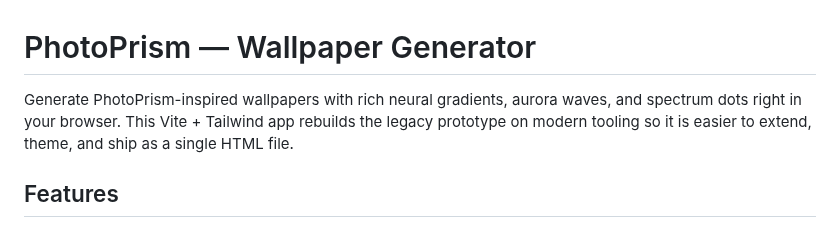
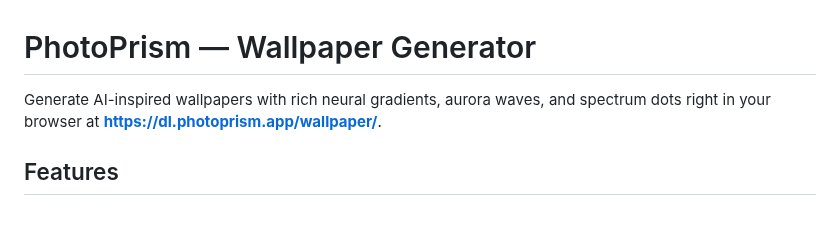
Before and after one commit to photoprism/wallpaper-generator, a Markdown page: README.md, the part around the change. GitHub-like rendering.

Commit message:
Update README.md
Signed-off-by: Michael Mayer <michael@photoprism.app>

```diff
--- a/README.md
+++ b/README.md
@@ -1,6 +1,6 @@
 # PhotoPrism — Wallpaper Generator
 
-Generate PhotoPrism-inspired wallpapers with rich neural gradients, aurora waves, and spectrum dots right in your browser. This Vite + Tailwind app rebuilds the legacy prototype on modern tooling so it is easier to extend, theme, and ship as a single HTML file.
+Generate AI-inspired wallpapers with rich neural gradients, aurora waves, and spectrum dots right in your browser at [**https://dl.photoprism.app/wallpaper/**](https://dl.photoprism.app/wallpaper/).
 
 ## Features
 
```
